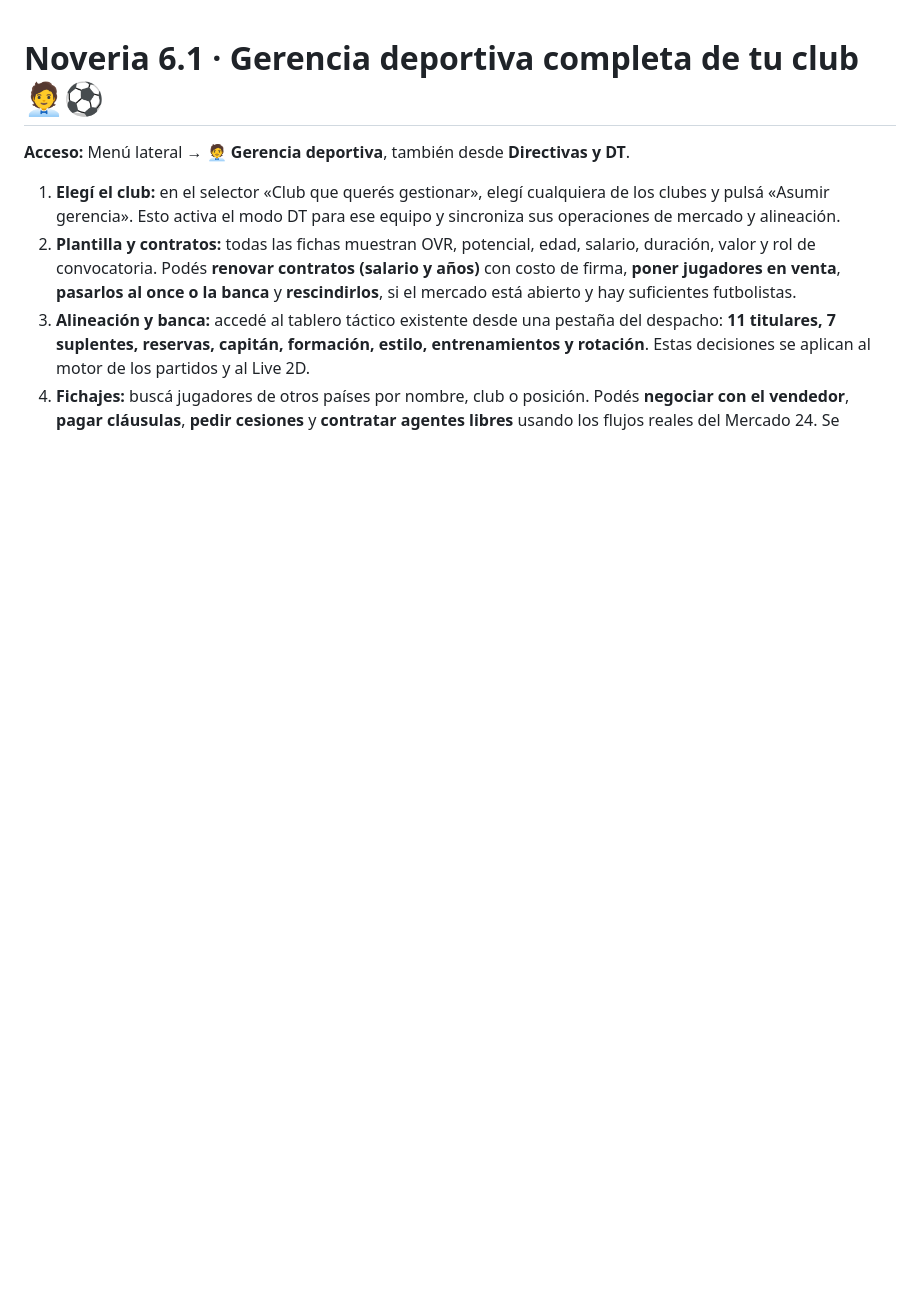
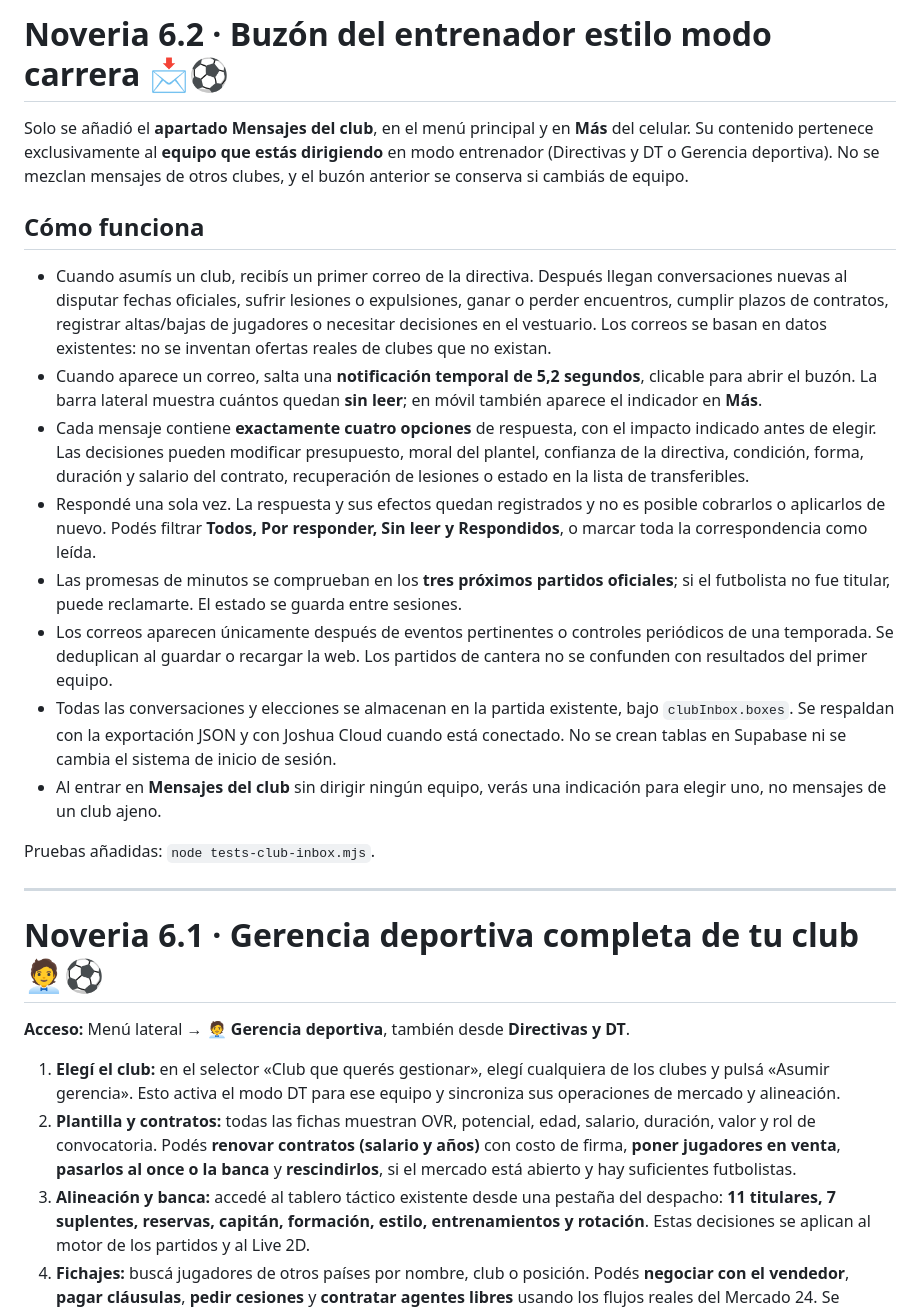
Before and after one commit to joshuadev2007/noveria-football-universe, a Markdown page: README.md, the part around the change. Drawn GitHub-style; blank space fills up the shorter version.

Commit message:
Manual del buzón 6.2: notificaciones, conversaciones de jugadores y decisiones reales por club

```diff
--- a/README.md
+++ b/README.md
@@ -1,3 +1,22 @@
+# Noveria 6.2 · Buzón del entrenador estilo modo carrera 📩⚽
+
+Solo se añadió el **apartado Mensajes del club**, en el menú principal y en **Más** del celular. Su contenido pertenece exclusivamente al **equipo que estás dirigiendo** en modo entrenador (Directivas y DT o Gerencia deportiva). No se mezclan mensajes de otros clubes, y el buzón anterior se conserva si cambiás de equipo.
+
+## Cómo funciona
+
+- Cuando asumís un club, recibís un primer correo de la directiva. Después llegan conversaciones nuevas al disputar fechas oficiales, sufrir lesiones o expulsiones, ganar o perder encuentros, cumplir plazos de contratos, registrar altas/bajas de jugadores o necesitar decisiones en el vestuario. Los correos se basan en datos existentes: no se inventan ofertas reales de clubes que no existan.
+- Cuando aparece un correo, salta una **notificación temporal de 5,2 segundos**, clicable para abrir el buzón. La barra lateral muestra cuántos quedan **sin leer**; en móvil también aparece el indicador en **Más**.
+- Cada mensaje contiene **exactamente cuatro opciones** de respuesta, con el impacto indicado antes de elegir. Las decisiones pueden modificar presupuesto, moral del plantel, confianza de la directiva, condición, forma, duración y salario del contrato, recuperación de lesiones o estado en la lista de transferibles.
+- Respondé una sola vez. La respuesta y sus efectos quedan registrados y no es posible cobrarlos o aplicarlos de nuevo. Podés filtrar **Todos, Por responder, Sin leer y Respondidos**, o marcar toda la correspondencia como leída.
+- Las promesas de minutos se comprueban en los **tres próximos partidos oficiales**; si el futbolista no fue titular, puede reclamarte. El estado se guarda entre sesiones.
+- Los correos aparecen únicamente después de eventos pertinentes o controles periódicos de una temporada. Se deduplican al guardar o recargar la web. Los partidos de cantera no se confunden con resultados del primer equipo.
+- Todas las conversaciones y elecciones se almacenan en la partida existente, bajo `clubInbox.boxes`. Se respaldan con la exportación JSON y con Joshua Cloud cuando está conectado. No se crean tablas en Supabase ni se cambia el sistema de inicio de sesión.
+- Al entrar en **Mensajes del club** sin dirigir ningún equipo, verás una indicación para elegir uno, no mensajes de un club ajeno.
+
+Pruebas añadidas: `node tests-club-inbox.mjs`.
+
+---
+
 # Noveria 6.1 · Gerencia deportiva completa de tu club 🧑‍💼⚽
 
 **Acceso:** Menú lateral → **🧑‍💼 Gerencia deportiva**, también desde **Directivas y DT**.
```
